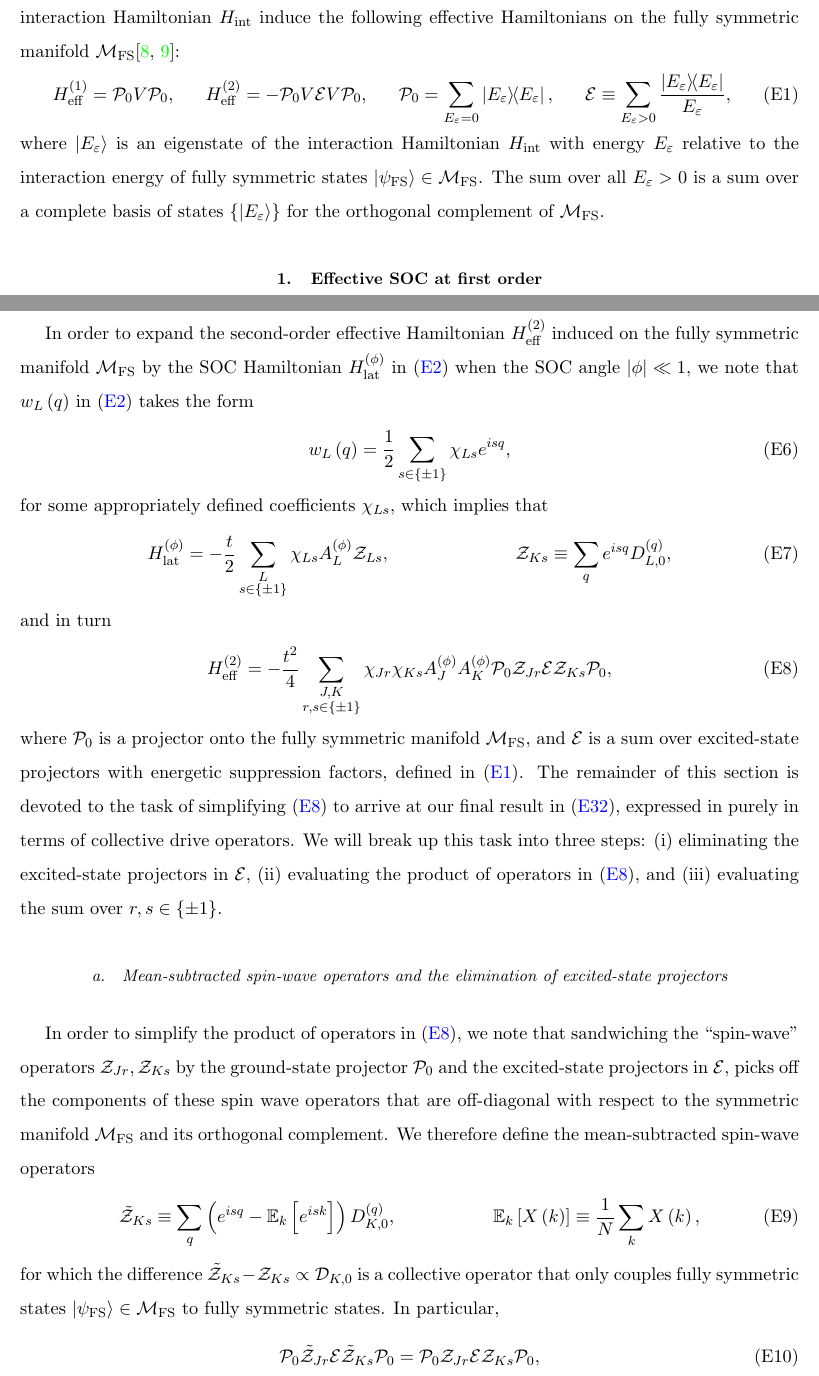
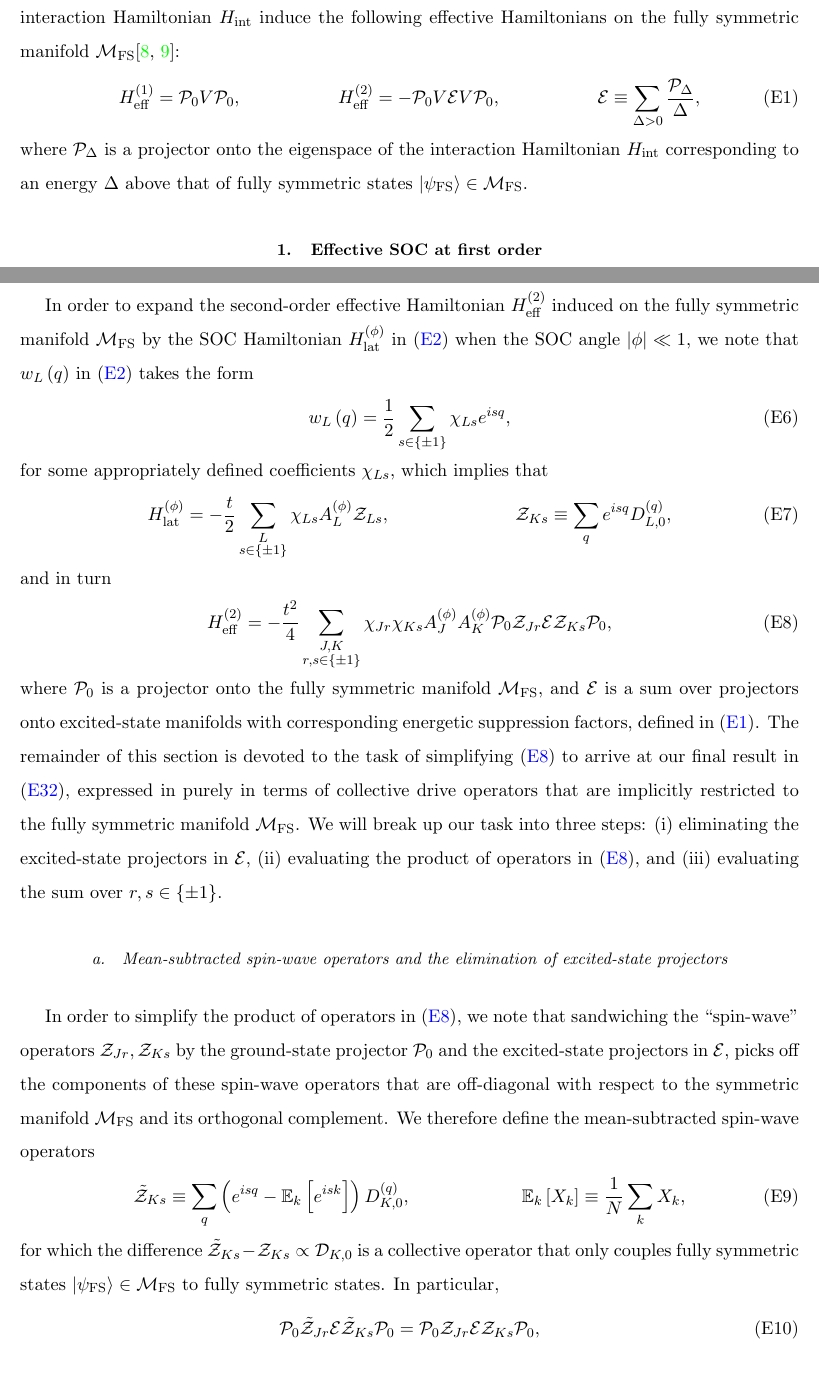
Before and after one commit to perlinm/rey_research, a LaTeX paper (collective_sun/multilevel_spin_notes.tex): two parts of pages 16 and 17 of 23, joined at a grey line, cut so that both start at the same text. Compiled offline with pdfLaTeX.

Commit message:
write the excited-state projectors in second-order perturbation theory using eigenspace projectors, rather than eigenstates

```diff
--- a/collective_sun/multilevel_spin_notes.tex
+++ b/collective_sun/multilevel_spin_notes.tex
@@ -1081,17 +1081,13 @@ $\M_\FS$\cite{bravyi2011schrieffer, perlin2019effective}:
   &&
   H_{\t{eff}}^{(2)} = -\P_0 V \E V \P_0,
   &&
-  \P_0 = \sum_{E_{\varepsilon}=0} \op{E_{\varepsilon}},
-  &&
-  \E \equiv \sum_{E_\varepsilon>0} \f{\op{E_\varepsilon}}{E_\varepsilon},
+  \E \equiv \sum_{\Delta>0} \f{\P_\Delta}{\Delta},
   \label{eq:pert}
 \end{align}
-where $\ket{E_\varepsilon}$ is an eigenstate of the interaction
-Hamiltonian $H_{\t{int}}$ with energy $E_\varepsilon$ relative to the
-interaction energy of fully symmetric states
-$\ket{\psi_\FS}\in\M_\FS$.  The sum over all $E_\varepsilon>0$ is a
-sum over a complete basis of states $\set{\ket{E_\varepsilon}}$ for
-the orthogonal complement of $\M_\FS$.
+where $\P_\Delta$ is a projector onto the eigenspace of the
+interaction Hamiltonian $H_{\t{int}}$ corresponding to an energy
+$\Delta$ above that of fully symmetric states
+$\ket{\psi_\FS}\in\M_\FS$.
 
 %%%%%%%%%%%%%%%%%%%%%%%%%%%%%%%%%%%%%%%%%%%%%%%%%%
 \subsection{Effective SOC at first order}
@@ -1172,12 +1168,13 @@ and in turn
   \label{eq:H_eff_2_start}
 \end{align}
 where $\P_0$ is a projector onto the fully symmetric manifold
-$\M_\FS$, and $\E$ is a sum over excited-state projectors with
-energetic suppression factors, defined in \eqref{eq:pert}.  The
-remainder of this section is devoted to the task of simplifying
-\eqref{eq:H_eff_2_start} to arrive at our final result in
-\eqref{eq:H_eff_2}, expressed in purely in terms of collective drive
-operators.  We will break up this task into three steps:
+$\M_\FS$, and $\E$ is a sum over projectors onto excited-state
+manifolds with corresponding energetic suppression factors, defined in
+\eqref{eq:pert}.  The remainder of this section is devoted to the task
+of simplifying \eqref{eq:H_eff_2_start} to arrive at our final result
+in \eqref{eq:H_eff_2}, expressed in purely in terms of collective
+drive operators that are implicitly restricted to the fully symmetric
+manifold $\M_\FS$.  We will break up our task into three steps:
 \begin{enumerate*}
 \item eliminating the excited-state projectors in $\E$,
 \item evaluating the product of operators in \eqref{eq:H_eff_2_start},
@@ -1194,14 +1191,14 @@ In order to simplify the product of operators in
 \eqref{eq:H_eff_2_start}, we note that sandwiching the ``spin-wave''
 operators $\Z_{Jr},\Z_{Ks}$ by the ground-state projector $\P_0$ and
 the excited-state projectors in $\E$, picks off the components of
-these spin wave operators that are off-diagonal with respect to the
+these spin-wave operators that are off-diagonal with respect to the
 symmetric manifold $\M_\FS$ and its orthogonal complement.  We
 therefore define the mean-subtracted spin-wave operators
 \begin{align}
   \tilde\Z_{Ks}
   \equiv \sum_q \p{e^{isq} - \EE_k\sp{e^{isk}}} D_{K,0}^{(q)},
   &&
-  \EE_k\sp{X\p{k}} \equiv \f1N \sum_k X\p{k},
+  \EE_k\sp{X_k} \equiv \f1N \sum_k X_k,
 \end{align}
 for which the difference $\tilde\Z_{Ks}-\Z_{Ks}\propto\D_{K,0}$ is a
 collective operator that only couples fully symmetric states
```
